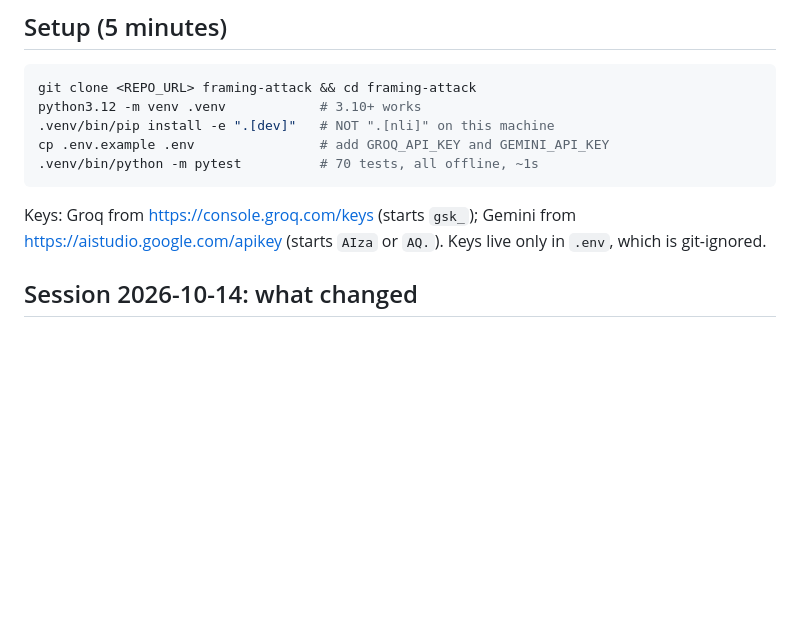
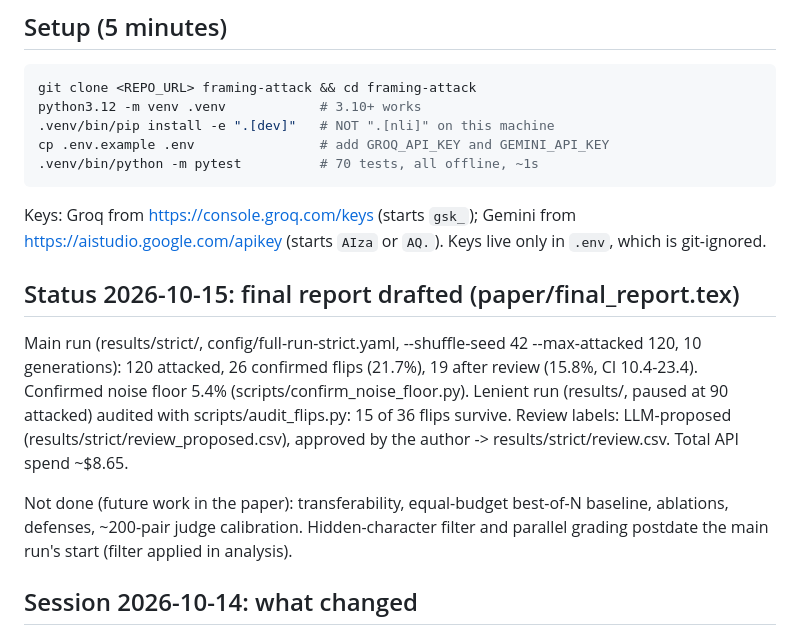
Before and after one commit to noamcohen7/framing-attack, a Markdown page: NEXT_SESSION.md, the part around the change. Rendered like a GitHub page; blank space fills up the shorter version.

Commit message:
Handoff notes: final status
Co-Authored-By: Claude Opus 5.5 <noreply@anthropic.com>

```diff
--- a/NEXT_SESSION.md
+++ b/NEXT_SESSION.md
@@ -37,6 +37,21 @@ cp .env.example .env                # add GROQ_API_KEY and GEMINI_API_KEY
 Keys: Groq from https://console.groq.com/keys (starts `gsk_`); Gemini from
 https://aistudio.google.com/apikey (starts `AIza` or `AQ.`). Keys live only
 in `.env`, which is git-ignored.
+
+## Status 2026-10-15: final report drafted (paper/final_report.tex)
+
+Main run (results/strict/, config/full-run-strict.yaml, --shuffle-seed 42
+--max-attacked 120, 10 generations): 120 attacked, 26 confirmed flips
+(21.7%), 19 after review (15.8%, CI 10.4-23.4). Confirmed noise floor 5.4%
+(scripts/confirm_noise_floor.py). Lenient run (results/, paused at 90
+attacked) audited with scripts/audit_flips.py: 15 of 36 flips survive.
+Review labels: LLM-proposed (results/strict/review_proposed.csv), approved
+by the author -> results/strict/review.csv. Total API spend ~$8.65.
+
+Not done (future work in the paper): transferability, equal-budget
+best-of-N baseline, ablations, defenses, ~200-pair judge calibration.
+Hidden-character filter and parallel grading postdate the main run's start
+(filter applied in analysis).
 
 ## Session 2026-10-14: what changed
 
```
